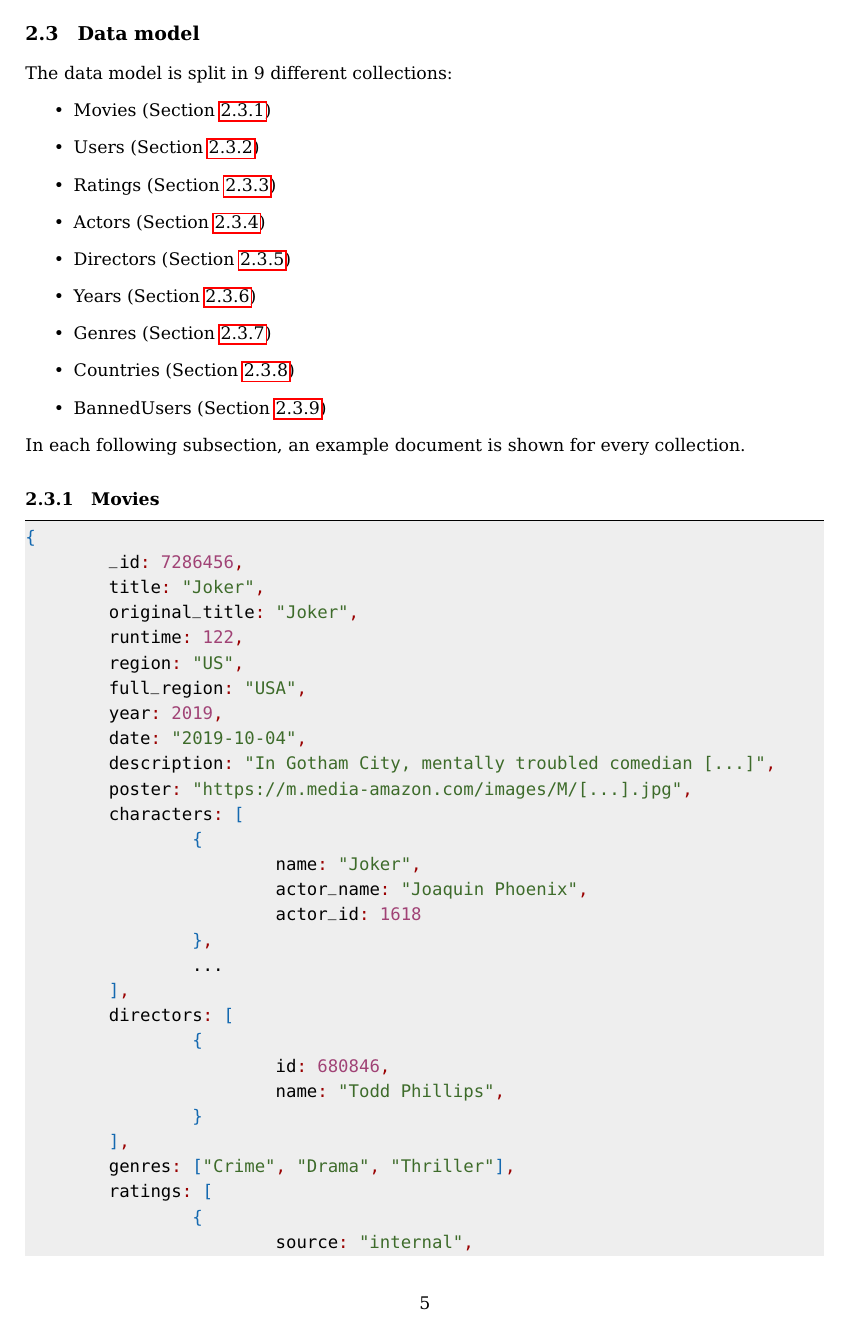
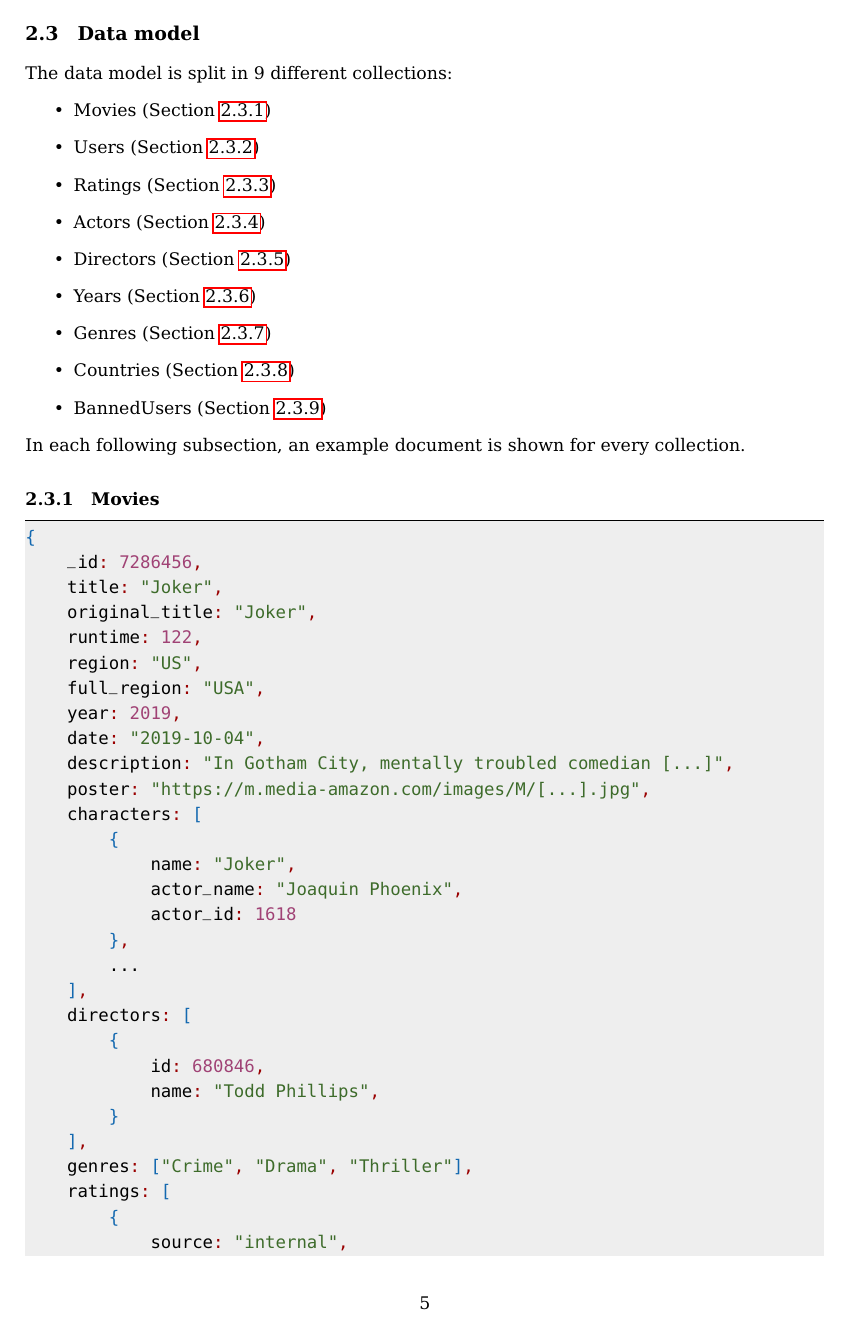
Before and after one commit to mirko-laruina/lsmsdb-Movienator, a LaTeX document (docs/report/report.tex): page 6 of 9. Compiled offline with pdfLaTeX.

Commit message:
Reduce listing tab size

```diff
--- a/docs/report/report.tex
+++ b/docs/report/report.tex
@@ -20,7 +20,8 @@
 \colorlet{numb}{magenta!60!black}
 
 \lstdefinelanguage{json}{
-    basicstyle=\normalfont\ttfamily,
+	basicstyle=\normalfont\ttfamily,
+	tabsize=4,
     % numbers=left,
     % numberstyle=\scriptsize,
     % stepnumber=1,
```
